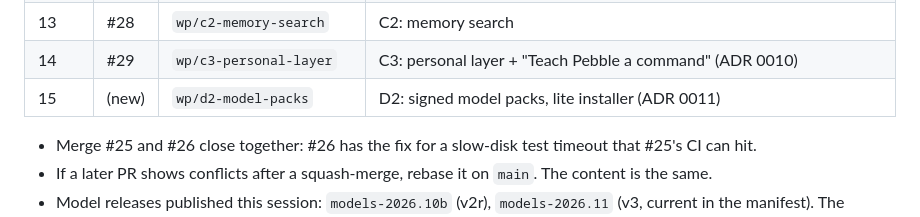
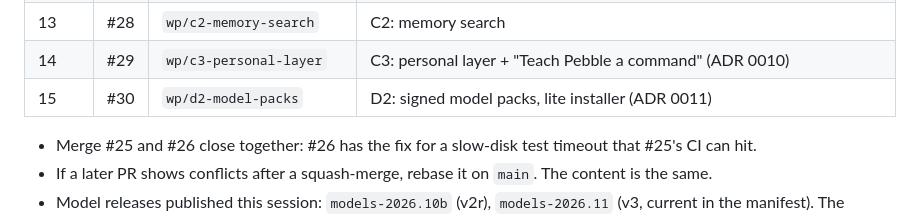
Before and after one commit to Wickedsoni/pebble, a Markdown page: NEXT_SESSION.md, the part around the change. Rendered like a GitHub page.

Commit message:
Session handoff: D2 is PR #30
Co-Authored-By: Claude Opus 5.5 <noreply@anthropic.com>

```diff
--- a/NEXT_SESSION.md
+++ b/NEXT_SESSION.md
@@ -66,7 +66,7 @@ Each PR is based on the one before it. Merge in this order, squash-merge each, a
 | 12 | #27 | `wp/c1-sentence-embedding` | C1: sentence embedding (model `intent-v3-pruned`) |
 | 13 | #28 | `wp/c2-memory-search` | C2: memory search |
 | 14 | #29 | `wp/c3-personal-layer` | C3: personal layer + "Teach Pebble a command" (ADR 0010) |
-| 15 | (new) | `wp/d2-model-packs` | D2: signed model packs, lite installer (ADR 0011) |
+| 15 | #30 | `wp/d2-model-packs` | D2: signed model packs, lite installer (ADR 0011) |
 
 - Merge #25 and #26 close together: #26 has the fix for a slow-disk test timeout that #25's CI can hit.
 - If a later PR shows conflicts after a squash-merge, rebase it on `main`. The content is the same.
```
